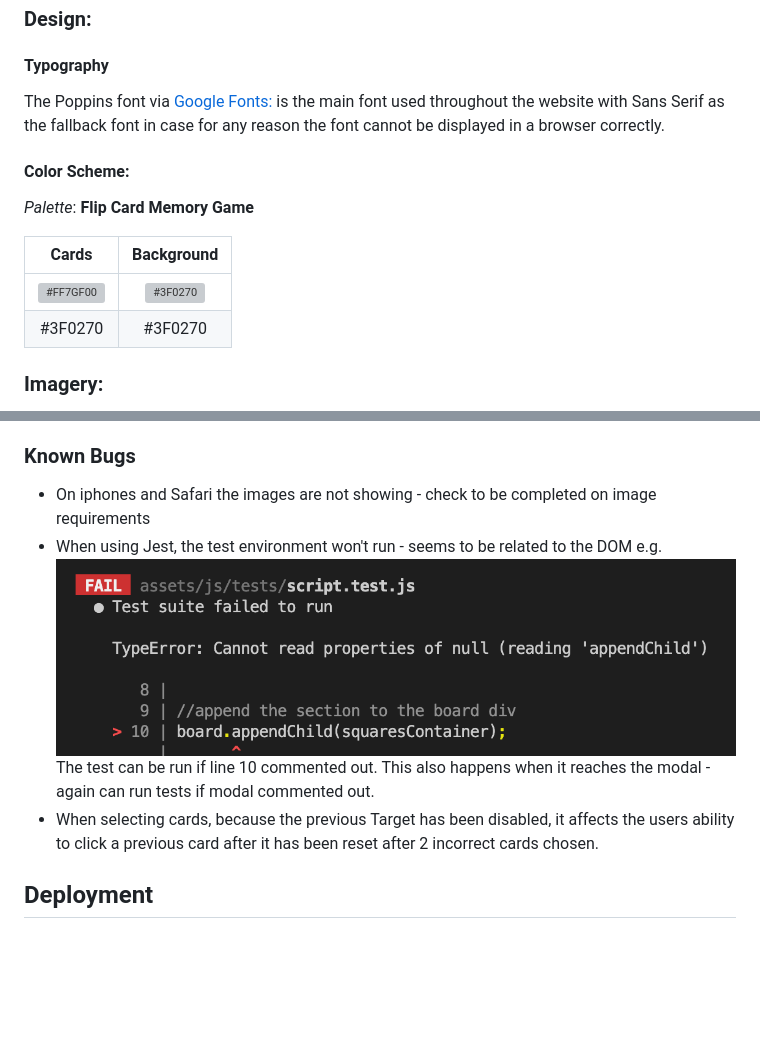
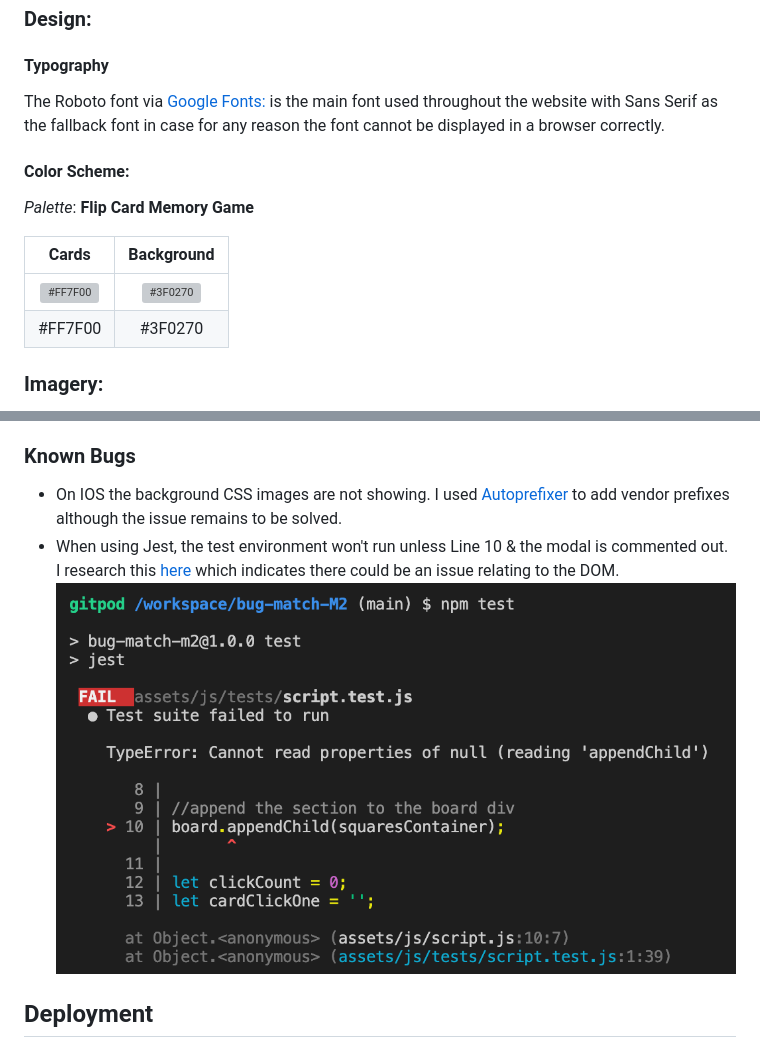
Before and after one commit to RachelFurlong-dev/bug-match-M2, a Markdown page: README.md, 2 parts joined by grey strips. Rendered like a GitHub page; blank space fills up the shorter version; grey boxes are pictures that could not be loaded.

```diff
--- a/README.md
+++ b/README.md
@@ -32,7 +32,7 @@ This is a memory game for my Milestone 2 project by a fictional company called E
 ### Design:
 
 #### Typography
- The Poppins font via [Google Fonts:](https://fonts.google.com/) is the main font used throughout the website with Sans Serif as the fallback font in case for any reason the font cannot be displayed in a browser correctly.
+ The Roboto font via [Google Fonts:](https://fonts.google.com/) is the main font used throughout the website with Sans Serif as the fallback font in case for any reason the font cannot be displayed in a browser correctly.
 
 #### Color Scheme:
 
@@ -40,8 +40,8 @@ This is a memory game for my Milestone 2 project by a fictional company called E
 
 | Cards | Background |
 | :---: | :---: |
-| ![#FF7GF00](https://via.placeholder.com/15/FF7F00/FF7F00) | ![#3F0270](https://via.placeholder.com/15/3F0270/3F0270) |
-| #3F0270 | #3F0270 |
+| ![#FF7F00](https://via.placeholder.com/15/FF7F00/FF7F00) | ![#3F0270](https://via.placeholder.com/15/3F0270/3F0270) |
+| #FF7F00 | #3F0270 |
 
 ### Imagery:
 [Stable Diffusion](https://stablediffusionweb.com/) generated the insect robots to which I added bright colour backgrounds to make the cards easier to identify.
@@ -148,12 +145,9 @@ Content to be added when tests work properly!
 - Browser testing matrix
 
 ### Known Bugs
--   On iphones and Safari the images are not showing - check to be completed on image requirements
--   When using Jest, the test environment won't run - seems to be related to the DOM e.g.
-![View](/docs/jest_tests/error-testsuite.png)
-The test can be run if line 10 commented out.
-This also happens when it reaches the modal - again can run tests if modal commented out.
-- When selecting cards, because the previous Target has been disabled, it affects the users ability to click a previous card after it has been reset after 2 incorrect cards chosen.
+-   On IOS the background CSS images are not showing. I used [Autoprefixer](https://autoprefixer.github.io/) to add vendor prefixes although the issue remains to be solved.
+-   When using Jest, the test environment won't run unless Line 10 & the modal is commented out. I research this [here](https://github.com/reactjs/react-modal/issues/71) which indicates there could be an issue relating to the DOM.
+![View](/docs/jest_tests/issue-affecting-jest-test.png)
 
 ## Deployment
 
```
Also changed, not shown: other parts of README.md (+13 -22 lines), docs/jest_tests/issue-affecting-jest-test.png (renamed from docs/issue-affecting-jest-test.png).
